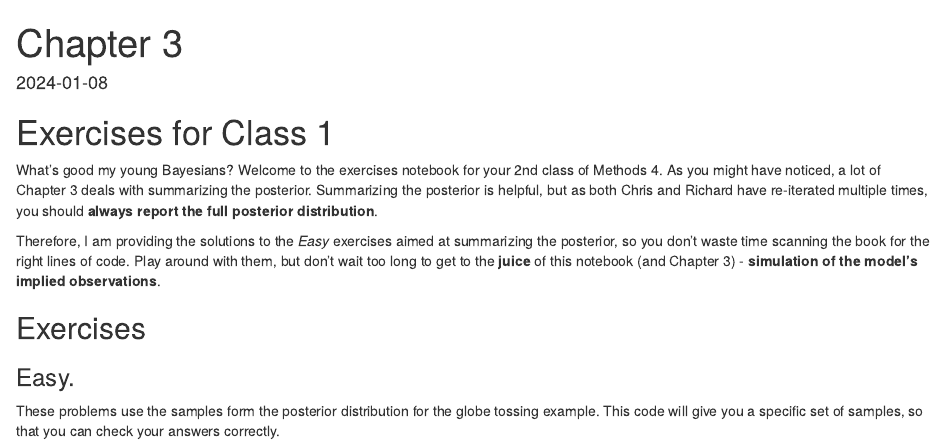
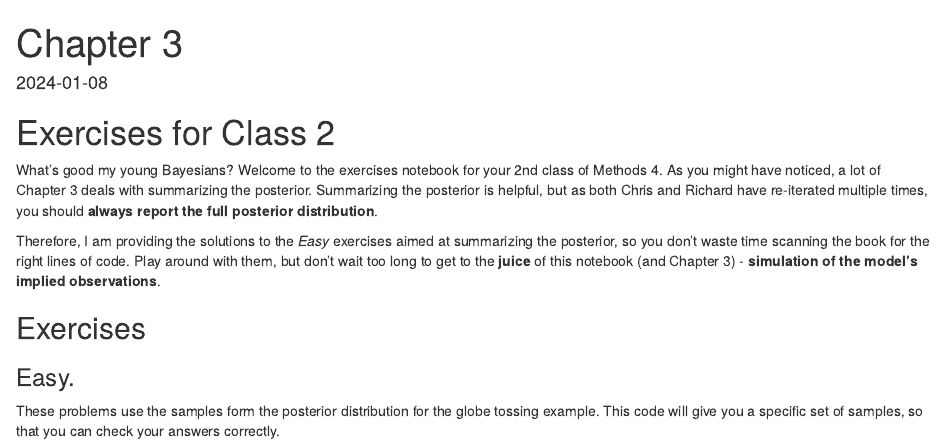
Before and after one commit to methods-4-f24/methods-4-classes, an R Markdown document (exercises/class-2-exercises.Rmd): the page in a window 1100 px wide, from its top. Rendered offline with R 4.5, knitr and Pandoc, with nearby package versions; some code elsewhere in the file could not run offline.

Commit message:
typo fix

````diff
--- a/exercises/class-2-exercises.Rmd
+++ b/exercises/class-2-exercises.Rmd
@@ -9,7 +9,7 @@ knitr::opts_chunk$set(echo = TRUE)
 set.seed(100)
 ```
 
-# Exercises for Class 1
+# Exercises for Class 2
 
 What's good my young Bayesians? Welcome to the exercises notebook for your 2nd class of Methods 4. As you might have noticed, a lot of Chapter 3 deals with summarizing the posterior. Summarizing the posterior is helpful, but as both Chris and Richard have re-iterated multiple times, you should **always report the full posterior distribution**.
 
````
